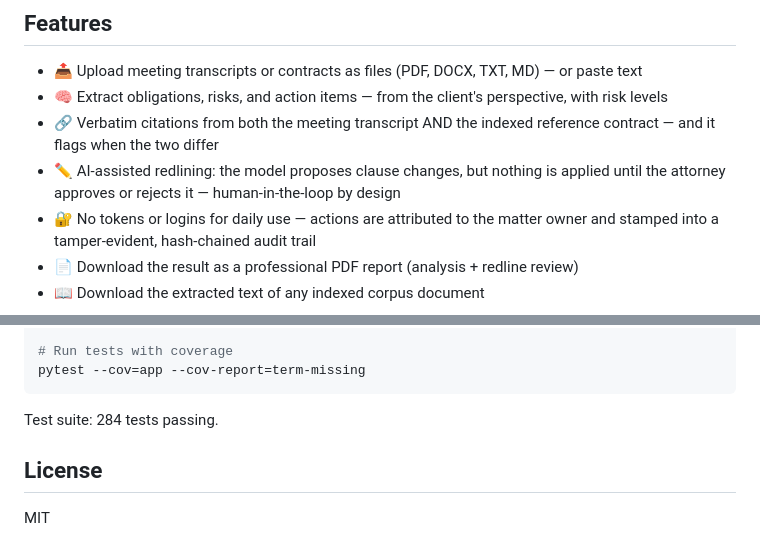
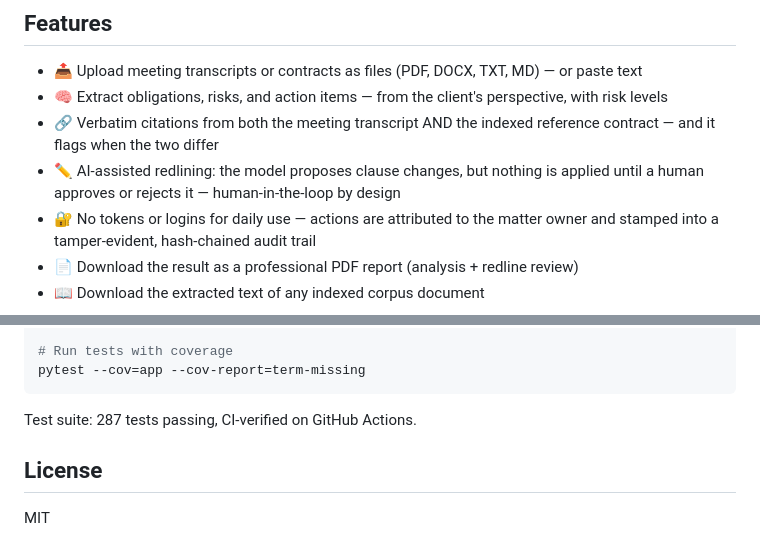
Before and after one commit to soheilon21-a11y/post-meeting-legal-analyzer, a Markdown page: README.md, 2 parts joined by grey strips. GitHub-like rendering.

````diff
--- a/README.md
+++ b/README.md
@@ -17,7 +17,7 @@ Privacy-first LegalTech platform for analyzing legal meeting outputs using local
 - 📤 Upload meeting transcripts or contracts as files (PDF, DOCX, TXT, MD) — or paste text
 - 🧠 Extract obligations, risks, and action items — from the client's perspective, with risk levels
 - 🔗 Verbatim citations from both the meeting transcript AND the indexed reference contract — and it flags when the two differ
-- ✏️ AI-assisted redlining: the model proposes clause changes, but nothing is applied until the attorney approves or rejects it — human-in-the-loop by design
+- ✏️ AI-assisted redlining: the model proposes clause changes, but nothing is applied until a human approves or rejects it — human-in-the-loop by design
 - 🔐 No tokens or logins for daily use — actions are attributed to the matter owner and stamped into a tamper-evident, hash-chained audit trail
 - 📄 Download the result as a professional PDF report (analysis + redline review)
 - 📖 Download the extracted text of any indexed corpus document
@@ -114,7 +114,7 @@ pytest
 pytest --cov=app --cov-report=term-missing
 ```
 
-Test suite: 284 tests passing.
+Test suite: 287 tests passing, CI-verified on GitHub Actions.
 
 ## License
 
````
